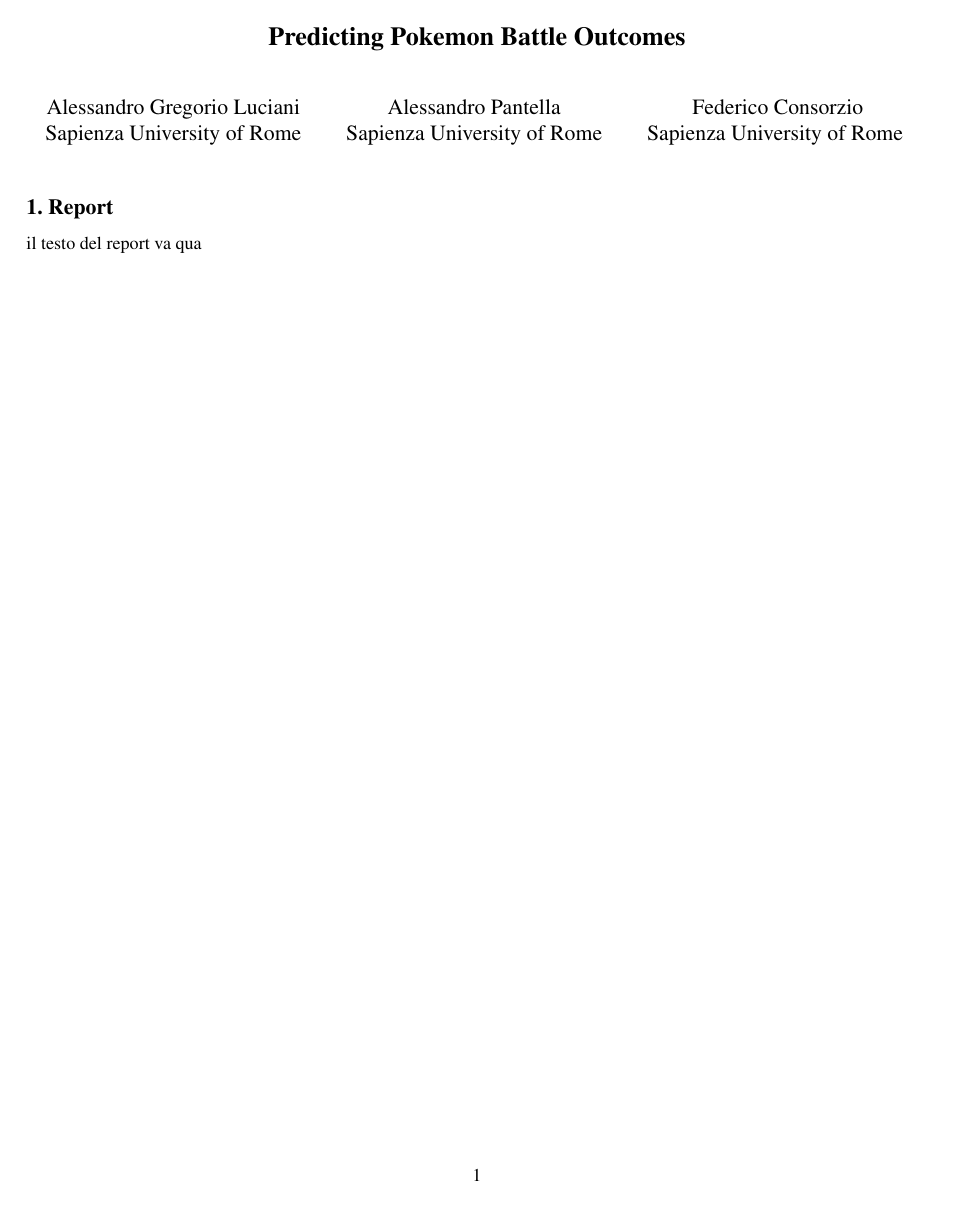
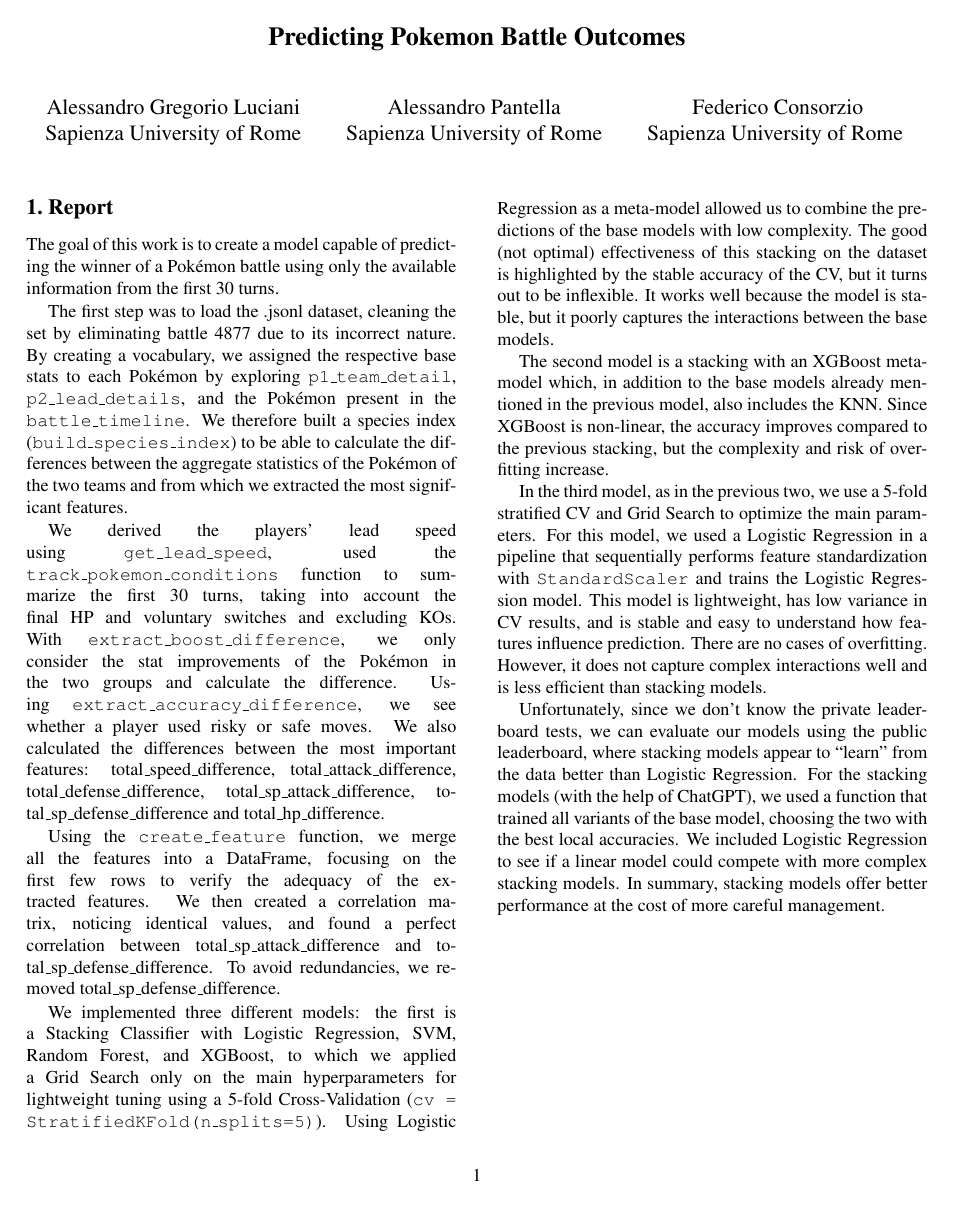
Before and after one commit to Alessandr-0o/pokemon, a LaTeX document (main.tex, which reads sec/report.tex): the whole page. Compiled offline with pdfLaTeX.

Commit message:
Update report.tex

```diff
--- a/sec/report.tex
+++ b/sec/report.tex
@@ -1 +1,15 @@
-il testo del report va qua
+The goal of this work is to create a model capable of predicting the winner of a Pokémon battle using only the available information from the first 30 turns.
+
+The first step was to load the .jsonl dataset, cleaning the set by eliminating battle 4877 due to its incorrect nature. By creating a vocabulary, we assigned the respective base stats to each Pokémon by exploring \texttt{p1\_team\_detail}, \texttt{p2\_lead\_details}, and the Pokémon present in the \texttt{battle\_timeline}. We therefore built a species index (\texttt{build\_species\_index}) to be able to calculate the differences between the aggregate statistics of the Pokémon of the two teams and from which we extracted the most significant features.
+
+We derived the players' lead speed using \texttt{get\_lead\_speed}, used the \texttt{track\_pokemon\_conditions} function to summarize the first 30 turns, taking into account the final HP and voluntary switches and excluding KOs. With \texttt{extract\_boost\_difference}, we only consider the stat improvements of the Pokémon in the two groups and calculate the difference. Using \texttt{extract\_accuracy\_difference}, we see whether a player used risky or safe moves. We also calculated the differences between the most important features: total\_speed\_difference, total\_attack\_difference, total\_defense\_difference, total\_sp\_attack\_difference, total\_sp\_defense\_difference and total\_hp\_difference.
+
+Using the \texttt{create\_feature} function, we merge all the features into a DataFrame, focusing on the first few rows to verify the adequacy of the extracted features. We then created a correlation matrix, noticing identical values, and found a perfect correlation between total\_sp\_attack\_difference and total\_sp\_defense\_difference. To avoid redundancies, we removed total\_sp\_defense\_difference.
+
+We implemented three different models: the first is a Stacking Classifier with Logistic Regression, SVM, Random Forest, and XGBoost, to which we applied a Grid Search only on the main hyperparameters for lightweight tuning using a 5-fold Cross-Validation (\texttt{cv = StratifiedKFold(n\_splits=5)}). Using Logistic Regression as a meta-model allowed us to combine the predictions of the base models with low complexity. The good (not optimal) effectiveness of this stacking on the dataset is highlighted by the stable accuracy of the CV, but it turns out to be inflexible. It works well because the model is stable, but it poorly captures the interactions between the base models.
+
+The second model is a stacking with an XGBoost meta-model which, in addition to the base models already mentioned in the previous model, also includes the KNN. Since XGBoost is non-linear, the accuracy improves compared to the previous stacking, but the complexity and risk of overfitting increase.
+
+In the third model, as in the previous two, we use a 5-fold stratified CV and Grid Search to optimize the main parameters. For this model, we used a Logistic Regression in a pipeline that sequentially performs feature standardization with \texttt{StandardScaler} and trains the Logistic Regression model. This model is lightweight, has low variance in CV results, and is stable and easy to understand how features influence prediction. There are no cases of overfitting. However, it does not capture complex interactions well and is less efficient than stacking models.
+
+Unfortunately, since we don't know the private leaderboard tests, we can evaluate our models using the public leaderboard, where stacking models appear to ``learn'' from the data better than Logistic Regression. For the stacking models (with the help of ChatGPT), we used a function that trained all variants of the base model, choosing the two with the best local accuracies. We included Logistic Regression to see if a linear model could compete with more complex stacking models. In summary, stacking models offer better performance at the cost of more careful management.
```
